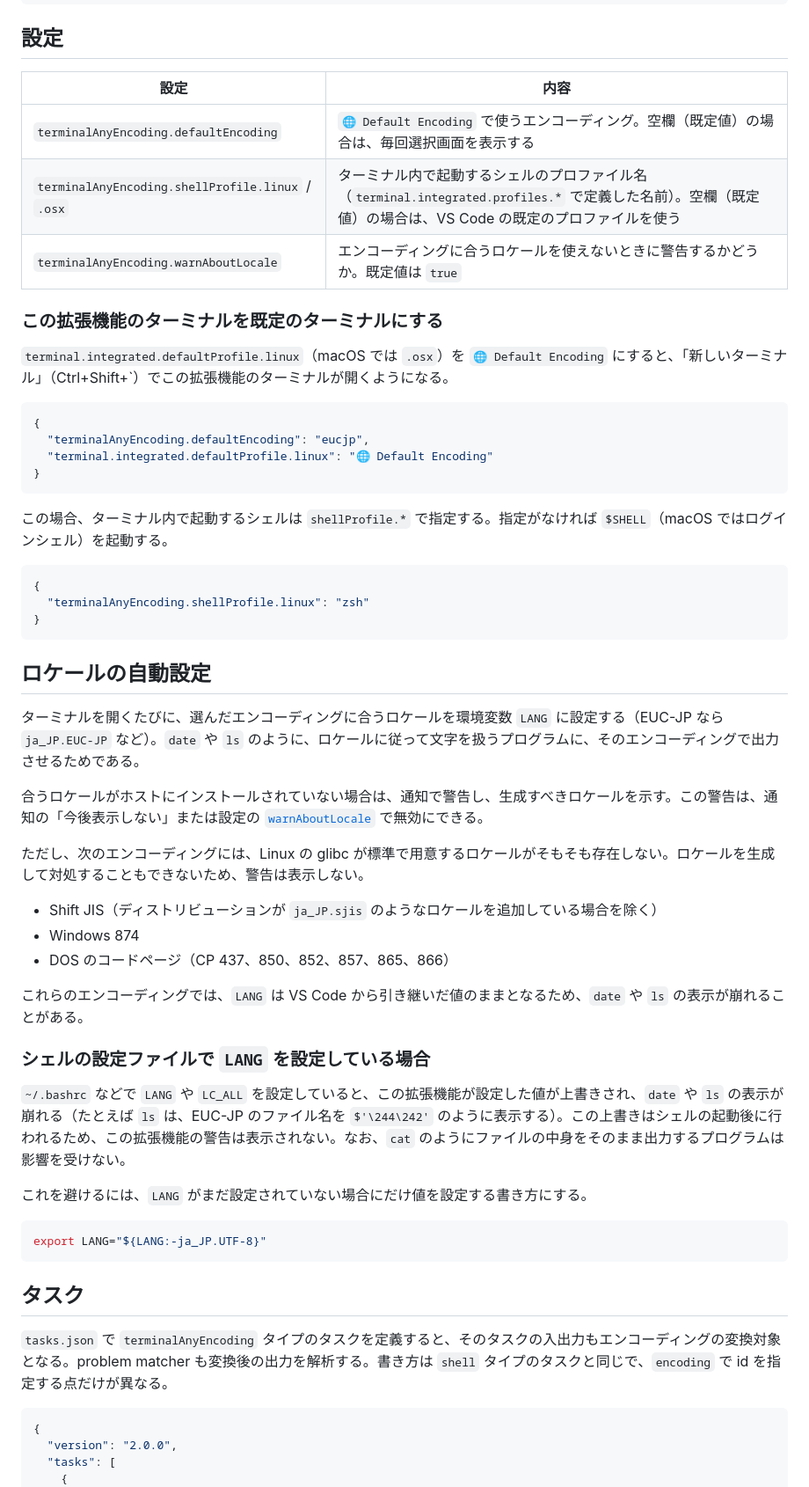
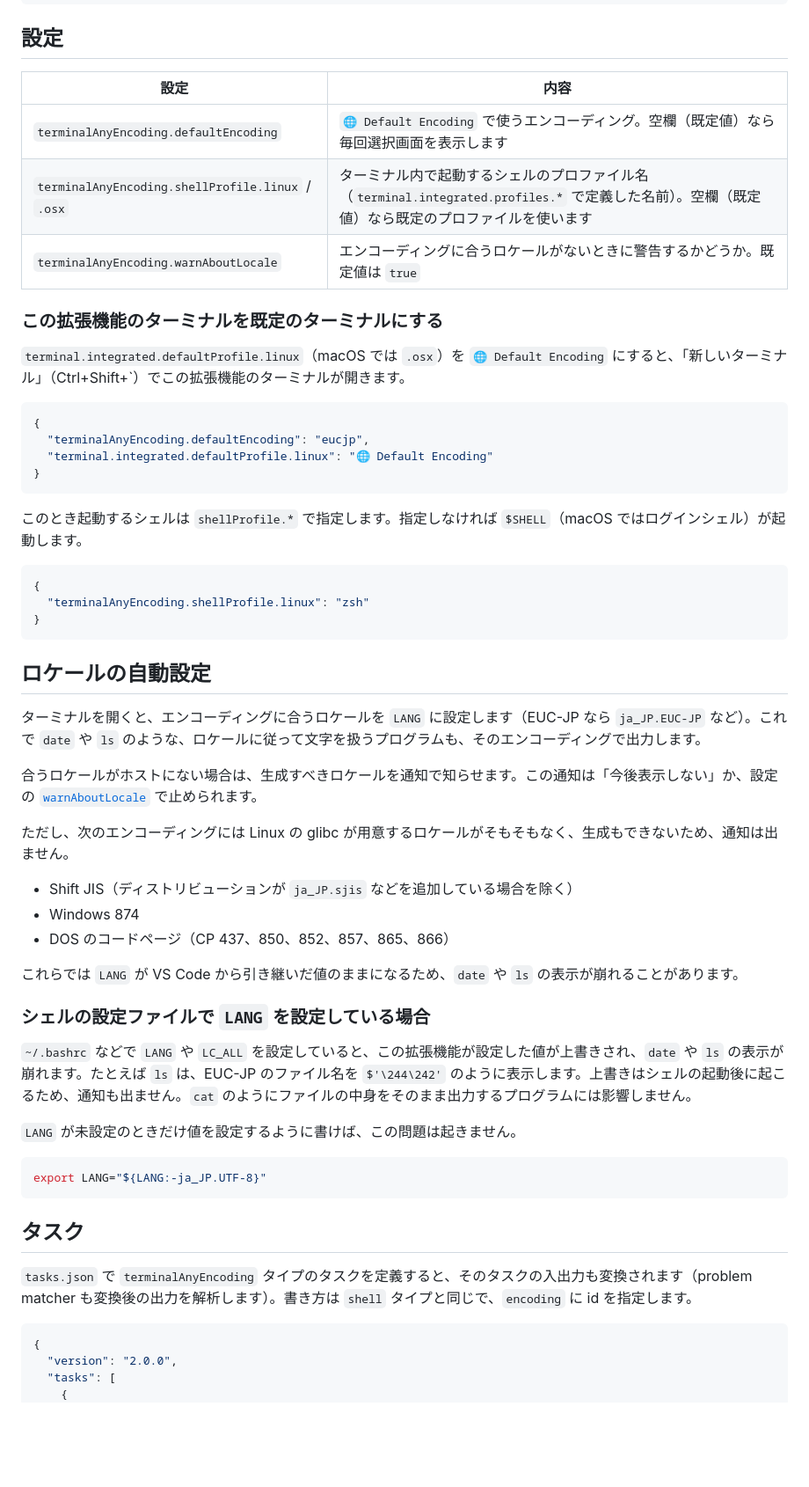
Before and after one commit to yutotnh/terminal-any-encoding, a Markdown page: README.ja.md, the part around one of its changes. Shown at 88% size. GitHub-like rendering; blank space fills up the shorter version.

````diff
--- a/README.ja.md
+++ b/README.ja.md
@@ -66,15 +66,15 @@ id は、VS Code の設定 `files.encoding` に指定する値と同じもの（
 
 ## 設定
 
-| 設定                                              | 内容                                                                                                                                                        |
-| ------------------------------------------------- | ----------------------------------------------------------------------------------------------------------------------------------------------------------- |
-| `terminalAnyEncoding.defaultEncoding`             | `🌐 Default Encoding` で使うエンコーディング。空欄（既定値）の場合は、毎回選択画面を表示する                                                                |
-| `terminalAnyEncoding.shellProfile.linux` / `.osx` | ターミナル内で起動するシェルのプロファイル名（`terminal.integrated.profiles.*` で定義した名前）。空欄（既定値）の場合は、VS Code の既定のプロファイルを使う |
-| `terminalAnyEncoding.warnAboutLocale`             | エンコーディングに合うロケールを使えないときに警告するかどうか。既定値は `true`                                                                             |
+| 設定                                              | 内容                                                                                                                                            |
+| ------------------------------------------------- | ----------------------------------------------------------------------------------------------------------------------------------------------- |
+| `terminalAnyEncoding.defaultEncoding`             | `🌐 Default Encoding` で使うエンコーディング。空欄（既定値）なら毎回選択画面を表示します                                                        |
+| `terminalAnyEncoding.shellProfile.linux` / `.osx` | ターミナル内で起動するシェルのプロファイル名（`terminal.integrated.profiles.*` で定義した名前）。空欄（既定値）なら既定のプロファイルを使います |
+| `terminalAnyEncoding.warnAboutLocale`             | エンコーディングに合うロケールがないときに警告するかどうか。既定値は `true`                                                                     |
 
 ### この拡張機能のターミナルを既定のターミナルにする
 
-`terminal.integrated.defaultProfile.linux`（macOS では `.osx`）を `🌐 Default Encoding` にすると、「新しいターミナル」（Ctrl+Shift+\`）でこの拡張機能のターミナルが開くようになる。
+`terminal.integrated.defaultProfile.linux`（macOS では `.osx`）を `🌐 Default Encoding` にすると、「新しいターミナル」（Ctrl+Shift+\`）でこの拡張機能のターミナルが開きます。
 
 ```json
 {
@@ -83,7 +83,7 @@ id は、VS Code の設定 `files.encoding` に指定する値と同じもの（
 }
 ```
 
-この場合、ターミナル内で起動するシェルは `shellProfile.*` で指定する。指定がなければ `$SHELL`（macOS ではログインシェル）を起動する。
+このとき起動するシェルは `shellProfile.*` で指定します。指定しなければ `$SHELL`（macOS ではログインシェル）が起動します。
 
 ```json
 {
@@ -93,23 +93,23 @@ id は、VS Code の設定 `files.encoding` に指定する値と同じもの（
 
 ## ロケールの自動設定
 
-ターミナルを開くたびに、選んだエンコーディングに合うロケールを環境変数 `LANG` に設定する（EUC-JP なら `ja_JP.EUC-JP` など）。`date` や `ls` のように、ロケールに従って文字を扱うプログラムに、そのエンコーディングで出力させるためである。
+ターミナルを開くと、エンコーディングに合うロケールを `LANG` に設定します（EUC-JP なら `ja_JP.EUC-JP` など）。これで `date` や `ls` のような、ロケールに従って文字を扱うプログラムも、そのエンコーディングで出力します。
 
-合うロケールがホストにインストールされていない場合は、通知で警告し、生成すべきロケールを示す。この警告は、通知の「今後表示しない」または設定の [`warnAboutLocale`](#設定) で無効にできる。
+合うロケールがホストにない場合は、生成すべきロケールを通知で知らせます。この通知は「今後表示しない」か、設定の [`warnAboutLocale`](#設定) で止められます。
 
-ただし、次のエンコーディングには、Linux の glibc が標準で用意するロケールがそもそも存在しない。ロケールを生成して対処することもできないため、警告は表示しない。
+ただし、次のエンコーディングには Linux の glibc が用意するロケールがそもそもなく、生成もできないため、通知は出ません。
 
-- Shift JIS（ディストリビューションが `ja_JP.sjis` のようなロケールを追加している場合を除く）
+- Shift JIS（ディストリビューションが `ja_JP.sjis` などを追加している場合を除く）
 - Windows 874
 - DOS のコードページ（CP 437、850、852、857、865、866）
 
-これらのエンコーディングでは、`LANG` は VS Code から引き継いだ値のままとなるため、`date` や `ls` の表示が崩れることがある。
+これらでは `LANG` が VS Code から引き継いだ値のままになるため、`date` や `ls` の表示が崩れることがあります。
 
 ### シェルの設定ファイルで `LANG` を設定している場合
 
-`~/.bashrc` などで `LANG` や `LC_ALL` を設定していると、この拡張機能が設定した値が上書きされ、`date` や `ls` の表示が崩れる（たとえば `ls` は、EUC-JP のファイル名を `$'\244\242'` のように表示する）。この上書きはシェルの起動後に行われるため、この拡張機能の警告は表示されない。なお、`cat` のようにファイルの中身をそのまま出力するプログラムは影響を受けない。
+`~/.bashrc` などで `LANG` や `LC_ALL` を設定していると、この拡張機能が設定した値が上書きされ、`date` や `ls` の表示が崩れます。たとえば `ls` は、EUC-JP のファイル名を `$'\244\242'` のように表示します。上書きはシェルの起動後に起こるため、通知も出ません。`cat` のようにファイルの中身をそのまま出力するプログラムには影響しません。
 
-これを避けるには、`LANG` がまだ設定されていない場合にだけ値を設定する書き方にする。
+`LANG` が未設定のときだけ値を設定するように書けば、この問題は起きません。
 
 ```sh
 export LANG="${LANG:-ja_JP.UTF-8}"
@@ -117,7 +117,7 @@ export LANG="${LANG:-ja_JP.UTF-8}"
 
 ## タスク
 
-`tasks.json` で `terminalAnyEncoding` タイプのタスクを定義すると、そのタスクの入出力もエンコーディングの変換対象となる。problem matcher も変換後の出力を解析する。書き方は `shell` タイプのタスクと同じで、`encoding` で id を指定する点だけが異なる。
+`tasks.json` で `terminalAnyEncoding` タイプのタスクを定義すると、そのタスクの入出力も変換されます（problem matcher も変換後の出力を解析します）。書き方は `shell` タイプと同じで、`encoding` に id を指定します。
 
 ```json
 {
````
Also changed, not shown: other parts of README.ja.md (+25 -29 lines).
